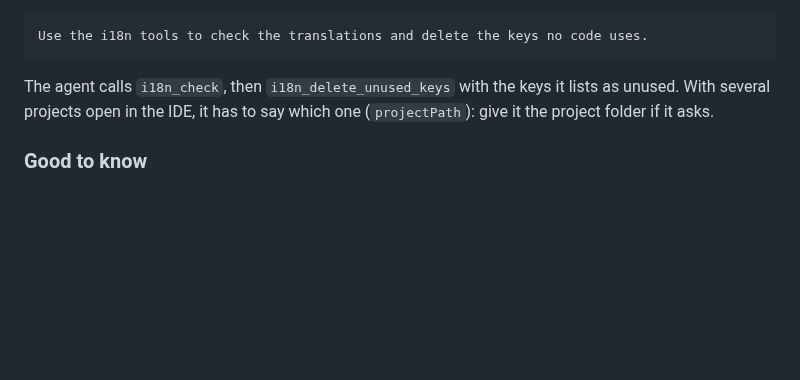
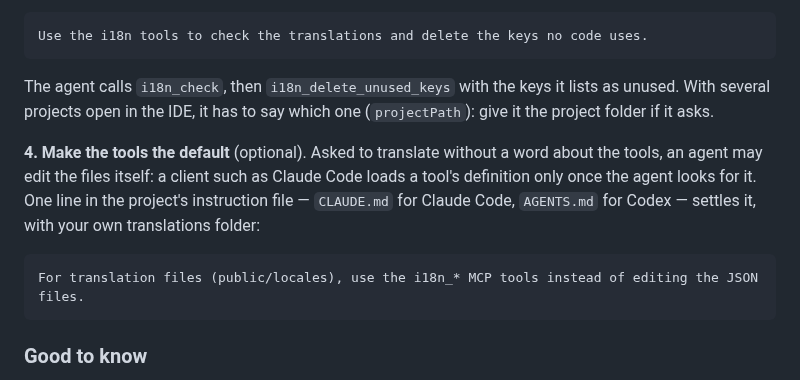
Before and after one commit to IBRAHIMDANS/i18nSupportPlus, a Markdown page: docs/translation.md, the part around the change. Rendered like a GitHub page; blank space fills up the shorter version.

Commit message:
docs(translation): tell agents to use the i18n tools by default (#868)

````diff
--- a/docs/translation.md
+++ b/docs/translation.md
@@ -78,6 +78,12 @@ Use the i18n tools to check the translations and delete the keys no code uses.
 
 The agent calls `i18n_check`, then `i18n_delete_unused_keys` with the keys it lists as unused. With several projects open in the IDE, it has to say which one (`projectPath`): give it the project folder if it asks.
 
+**4. Make the tools the default** (optional). Asked to translate without a word about the tools, an agent may edit the files itself: a client such as Claude Code loads a tool's definition only once the agent looks for it. One line in the project's instruction file — `CLAUDE.md` for Claude Code, `AGENTS.md` for Codex — settles it, with your own translations folder:
+
+```text
+For translation files (public/locales), use the i18n_* MCP tools instead of editing the JSON files.
+```
+
 ### Good to know
 
 - Only a missing value is filled, and only a stale one replaced: staleness is checked again when writing, so a value you fixed or approved after the agent listed it is refused (`Already filled and not stale`), and one changed during the write is left as it is (`Changed since it was read`). To re-translate any other filled value, use *Translate* in the *Edit Translation* dialog.
````
